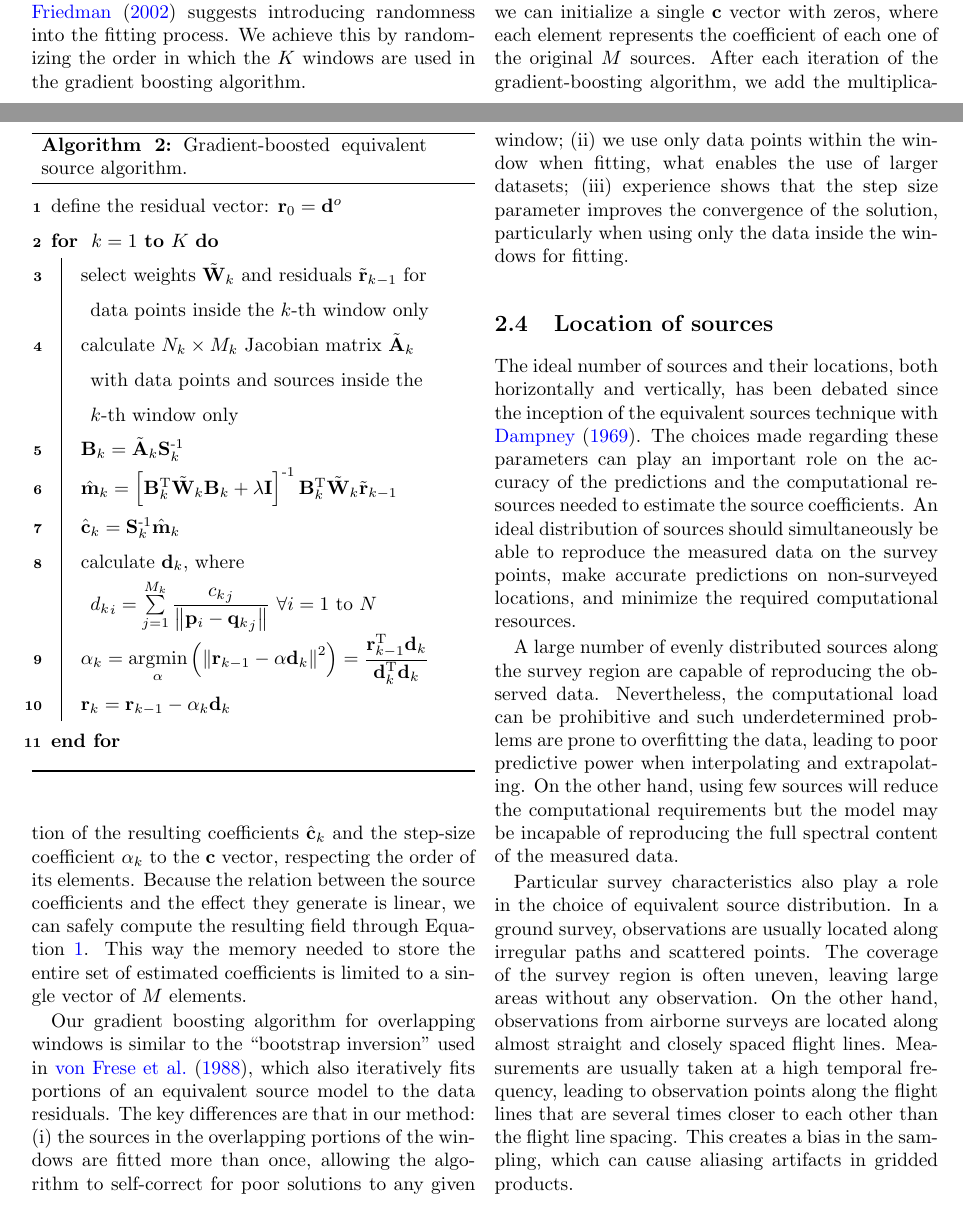
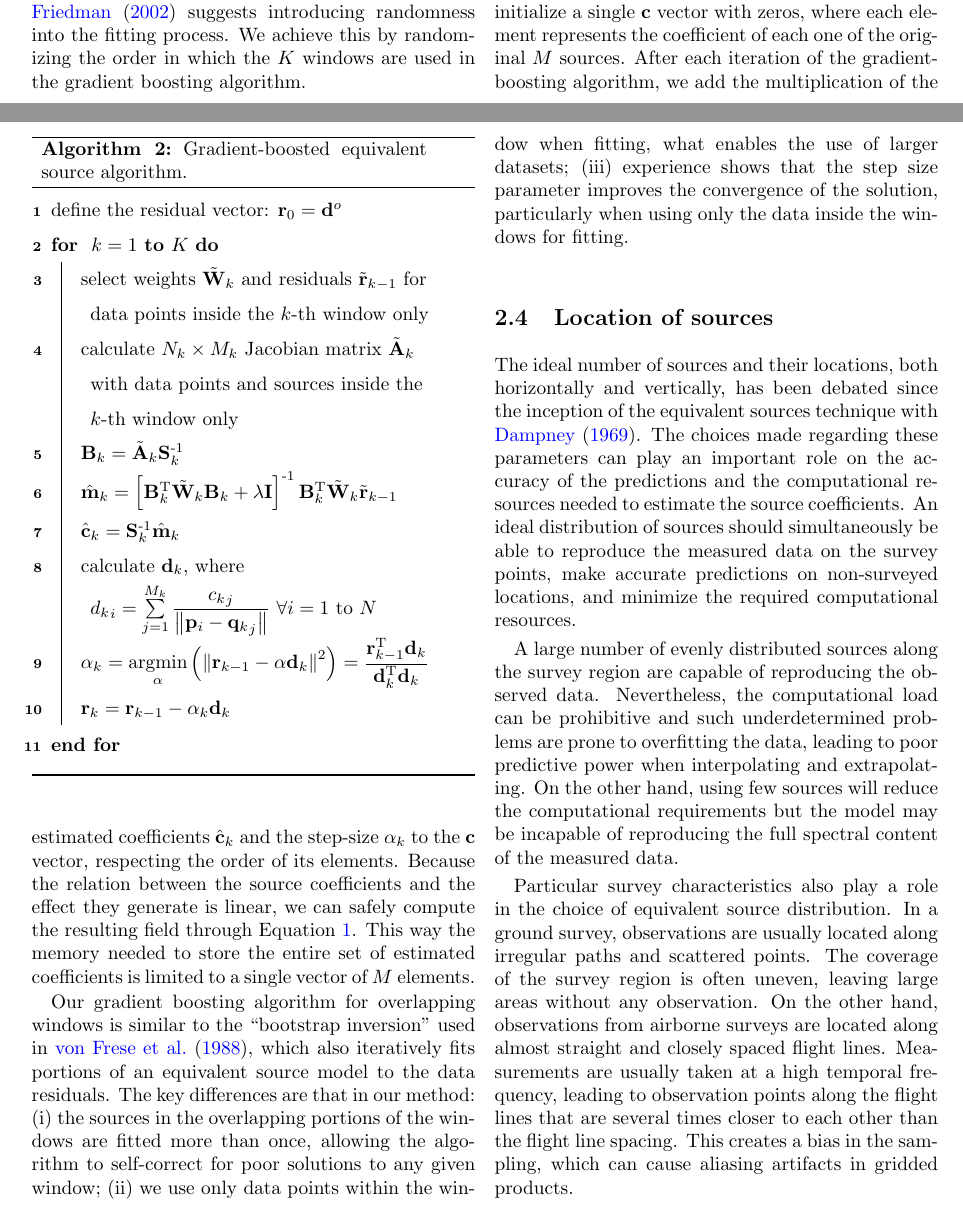
Before and after one commit to compgeolab/eql-gradient-boosted, a LaTeX paper (manuscript/manuscript.tex, which reads manuscript/content.tex): two parts of pages 5 and 6 of 23, joined at a grey line, cut so that both start at the same text. Compiled offline with pdfLaTeX.

Commit message:
Replace "resulting" for "estimated"
Co-authored-by: Leonardo Uieda <leouieda@gmail.com>

```diff
--- a/manuscript/content.tex
+++ b/manuscript/content.tex
@@ -535,7 +535,7 @@ Instead of storing all of the multiple $\mathbf{c}_k$ vectors
 with zeros, where each element represents the coefficient of each one of the
 original $M$ sources.
 After each iteration of the gradient-boosting algorithm, we add the multiplication of
-the resulting coefficients $\hat{\mathbf{c}}_k$ and the step-size coefficient
+the estimated coefficients $\hat{\mathbf{c}}_k$ and the step-size
 $\alpha_k$  to the $\mathbf{c}$ vector, respecting the order of its elements.
 Because the relation between the source coefficients and the effect they
 generate is linear, we can safely compute the resulting field through
```
